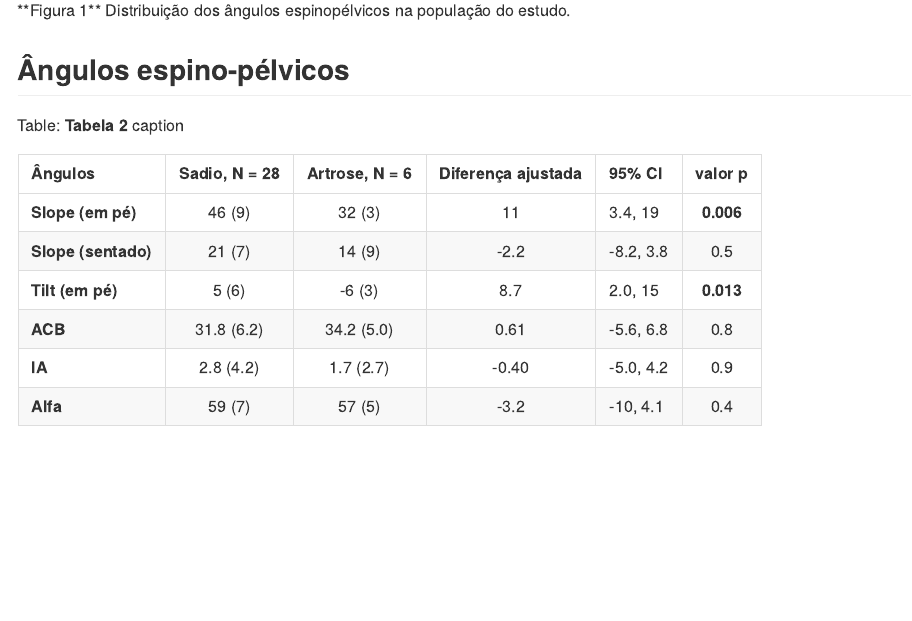
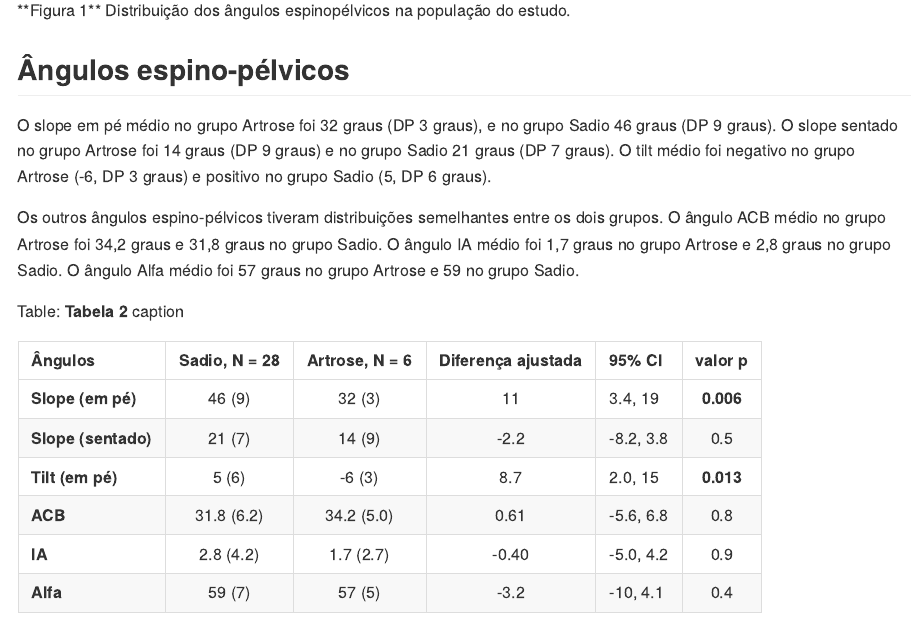
Before and after one commit to philsf-biostat/SAR-2021-014-FP, an R Markdown document (report/SAR-2021-014-FP-v01.Rmd): the page in a window 1100 px wide, from 4360 px down. The pictures show the output file report/SAR-2021-014-FP-v01.md that the author committed with the source, drawn offline in the style of GitHub.

Commit message:
descrição dos ângulos por grupo

````diff
--- a/report/SAR-2021-014-FP-v01.Rmd
+++ b/report/SAR-2021-014-FP-v01.Rmd
@@ -169,6 +169,15 @@ knitr::include_graphics("../figures/angulos.png", error = FALSE)
 
 ## Ângulos espino-pélvicos
 
+O slope em pé médio no grupo Artrose foi 32 graus (DP 3 graus), e no grupo Sadio 46 graus (DP 9 graus).
+O slope sentado no grupo Artrose foi 14 graus (DP 9 graus) e no grupo Sadio 21 graus (DP 7 graus).
+O tilt médio foi negativo no grupo Artrose (-6, DP 3 graus) e positivo no grupo Sadio (5, DP 6 graus).
+
+Os outros ângulos espino-pélvicos tiveram distribuições semelhantes entre os dois grupos.
+O ângulo ACB médio no grupo Artrose foi 34,2 graus e 31,8 graus no grupo Sadio.
+O ângulo IA médio foi 1,7 graus no grupo Artrose e 2,8 graus no grupo Sadio.
+O ângulo Alfa médio foi 57 graus no grupo Artrose e 59 no grupo Sadio.
+
 ```{r tab_inf}
 tab_inf %>%
     as_kable(
````
Also changed, not shown: report/SAR-2021-014-FP-v01.md.
